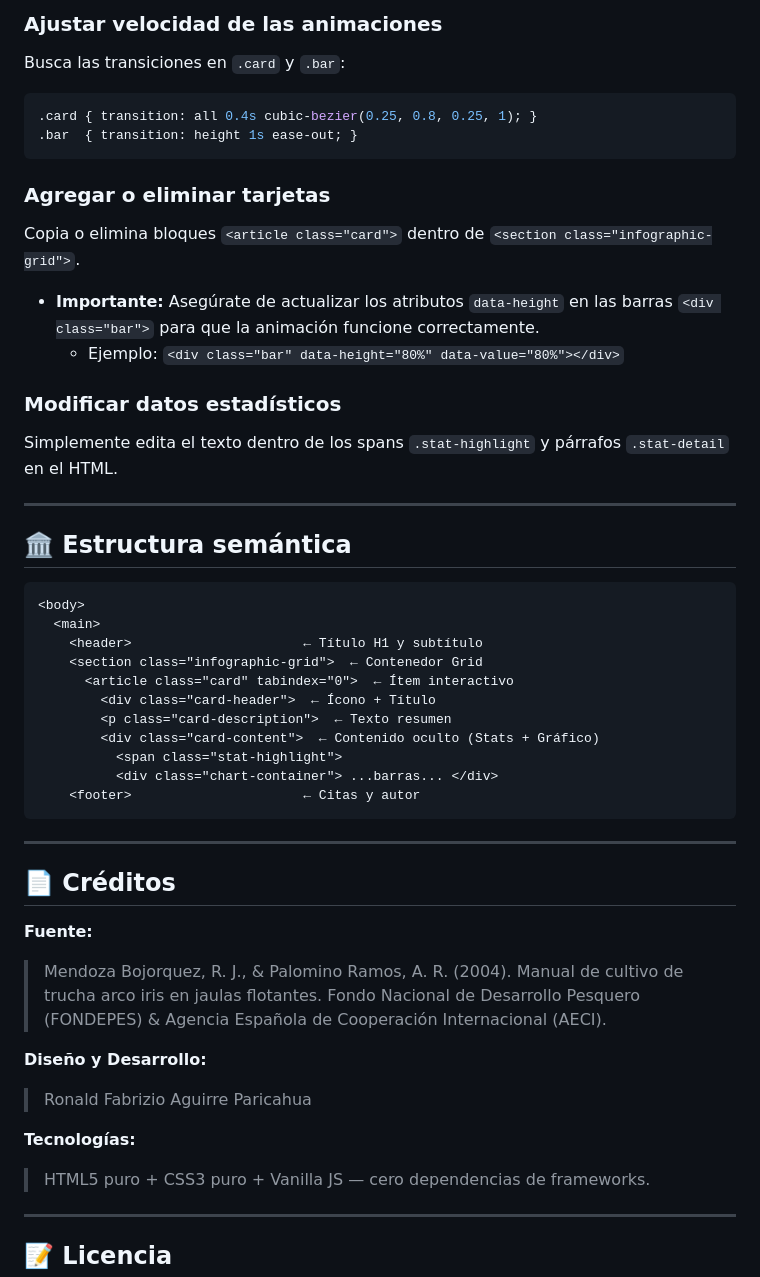
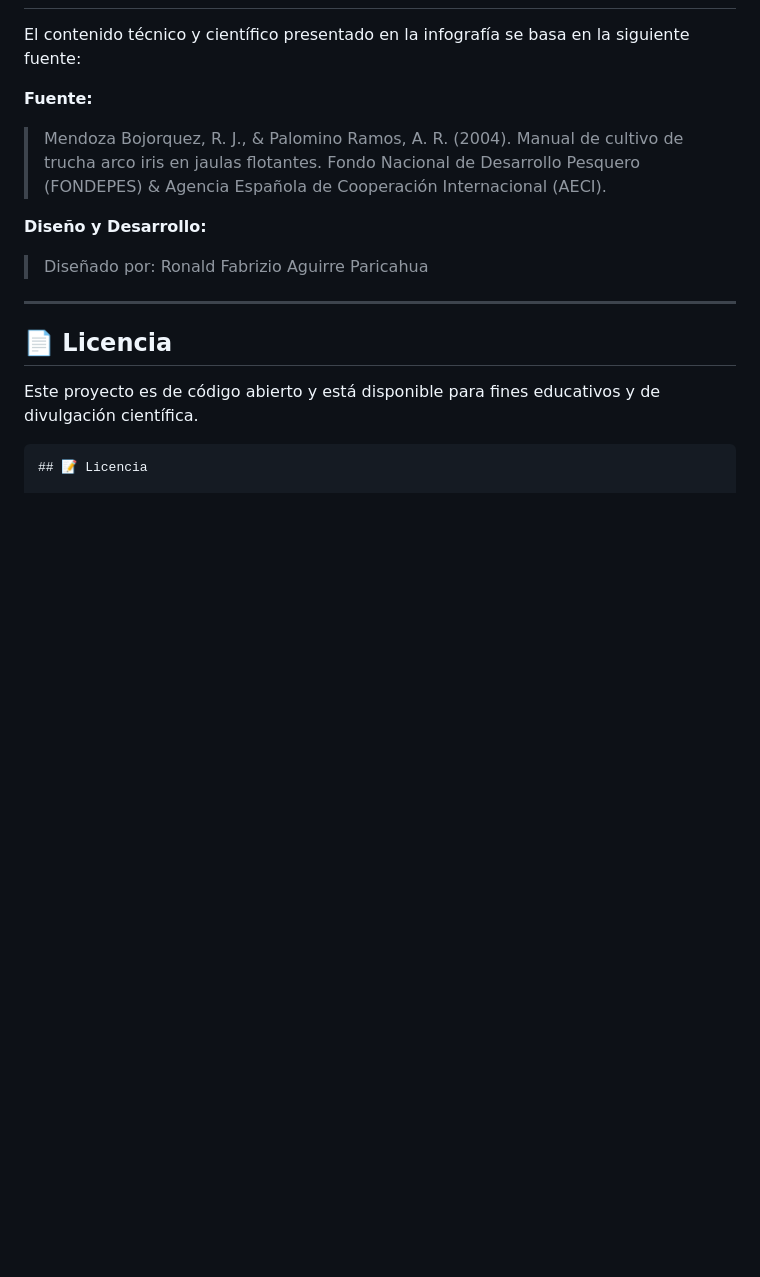
Before and after one commit to rony676767/infografia-cientifica, a Markdown page: README.md, the part around one of its changes. Rendered like a GitHub page; blank space fills up the shorter version.

````diff
--- a/README.md
+++ b/README.md
@@ -167,51 +69,17 @@ Modifica las variables en `:root` para alterar todo el tema instantáneamente:
-### Ajustar velocidad de las animaciones
-Busca las transiciones en `.card` y `.bar`:
-```css
-.card { transition: all 0.4s cubic-bezier(0.25, 0.8, 0.25, 1); }
-.bar  { transition: height 1s ease-out; }
-```
-
-### Agregar o eliminar tarjetas
-Copia o elimina bloques `<article class="card">` dentro de `<section class="infographic-grid">`.
-*   **Importante:** Asegúrate de actualizar los atributos `data-height` en las barras `<div class="bar">` para que la animación funcione correctamente.
-    *   Ejemplo: `<div class="bar" data-height="80%" data-value="80%"></div>`
-
-### Modificar datos estadísticos
-Simplemente edita el texto dentro de los spans `.stat-highlight` y párrafos `.stat-detail` en el HTML.
-
----
-
-## 🏛️ Estructura semántica
-
-```text
-<body>
-  <main>
-    <header>                      ← Título H1 y subtítulo
-    <section class="infographic-grid">  ← Contenedor Grid
-      <article class="card" tabindex="0">  ← Ítem interactivo
-        <div class="card-header">  ← Ícono + Título
-        <p class="card-description">  ← Texto resumen
-        <div class="card-content">  ← Contenido oculto (Stats + Gráfico)
-          <span class="stat-highlight">
-          <div class="chart-container"> ...barras... </div>
-    <footer>                      ← Citas y autor
-```
-
----
-
-## 📄 Créditos
+El contenido técnico y científico presentado en la infografía se basa en la siguiente fuente:
 
 **Fuente:**
 > Mendoza Bojorquez, R. J., & Palomino Ramos, A. R. (2004). Manual de cultivo de trucha arco iris en jaulas flotantes. Fondo Nacional de Desarrollo Pesquero (FONDEPES) & Agencia Española de Cooperación Internacional (AECI).
 
 **Diseño y Desarrollo:**
-> Ronald Fabrizio Aguirre Paricahua
-
-**Tecnologías:**
-> HTML5 puro + CSS3 puro + Vanilla JS — cero dependencias de frameworks.
+> Diseñado por: Ronald Fabrizio Aguirre Paricahua
 
 ---
 
+## 📄 Licencia
+
+Este proyecto es de código abierto y está disponible para fines educativos y de divulgación científica.
+```
 ## 📝 Licencia
 
 MIT — Puedes usar, modificar y distribuir este archivo libremente con atribución al diseñador original.
````
Also changed, not shown: other parts of README.md (+39 -137 lines).
